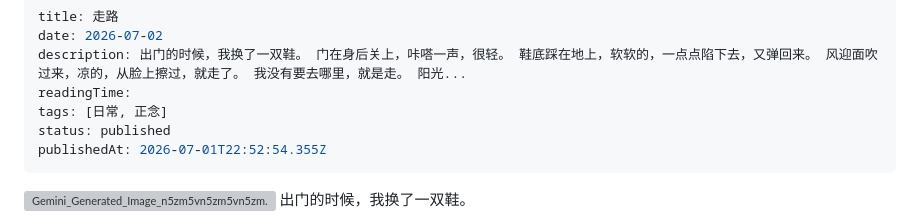
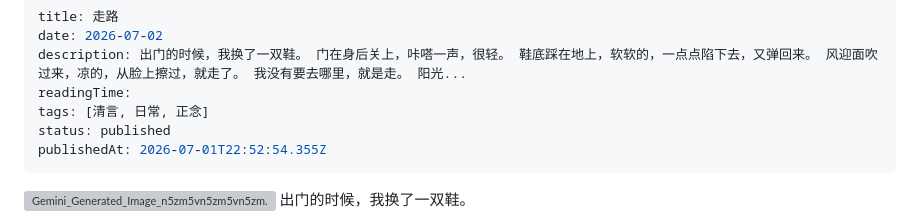
Before and after one commit to lancesn/personal-blog, a Markdown page: content/posts/l.md, the part around the change. Rendered like a GitHub page; grey boxes are pictures that could not be loaded.

Commit message:
Update post: 走路

```diff
--- a/content/posts/l.md
+++ b/content/posts/l.md
@@ -3,7 +3,7 @@ title: 走路
 date: 2026-07-02
 description: 出门的时候，我换了一双鞋。 门在身后关上，咔嗒一声，很轻。 鞋底踩在地上，软软的，一点点陷下去，又弹回来。 风迎面吹过来，凉的，从脸上擦过，就走了。 我没有要去哪里，就是走。 阳光...
 readingTime:
-tags: [日常, 正念]
+tags: [清言, 日常, 正念]
 status: published
 publishedAt: 2026-07-01T22:52:54.355Z
 ---
```
